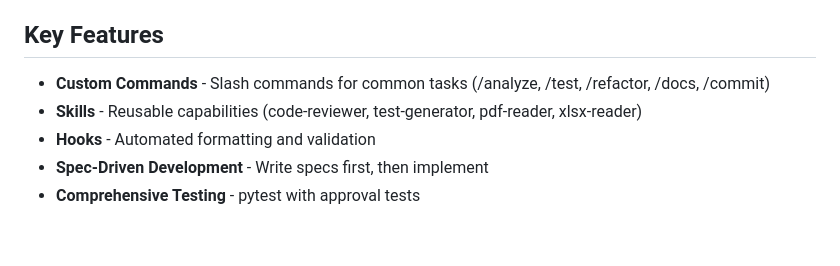
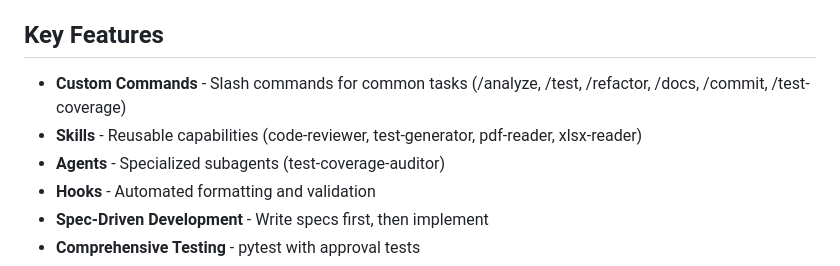
Before and after one commit to Konfuzian/claude-code-features-showcase, a Markdown page: README.md, the part around the change. GitHub-like rendering; blank space fills up the shorter version.

```diff
--- a/README.md
+++ b/README.md
@@ -33,8 +33,9 @@ This project is organized as a monorepo with three main areas:
 
 ## Key Features
 
-- **Custom Commands** - Slash commands for common tasks (/analyze, /test, /refactor, /docs, /commit)
+- **Custom Commands** - Slash commands for common tasks (/analyze, /test, /refactor, /docs, /commit, /test-coverage)
 - **Skills** - Reusable capabilities (code-reviewer, test-generator, pdf-reader, xlsx-reader)
+- **Agents** - Specialized subagents (test-coverage-auditor)
 - **Hooks** - Automated formatting and validation
 - **Spec-Driven Development** - Write specs first, then implement
 - **Comprehensive Testing** - pytest with approval tests
```
Also changed, not shown: .claude/commands/test-coverage.md (added, +185 -0 lines), 1 other file.
